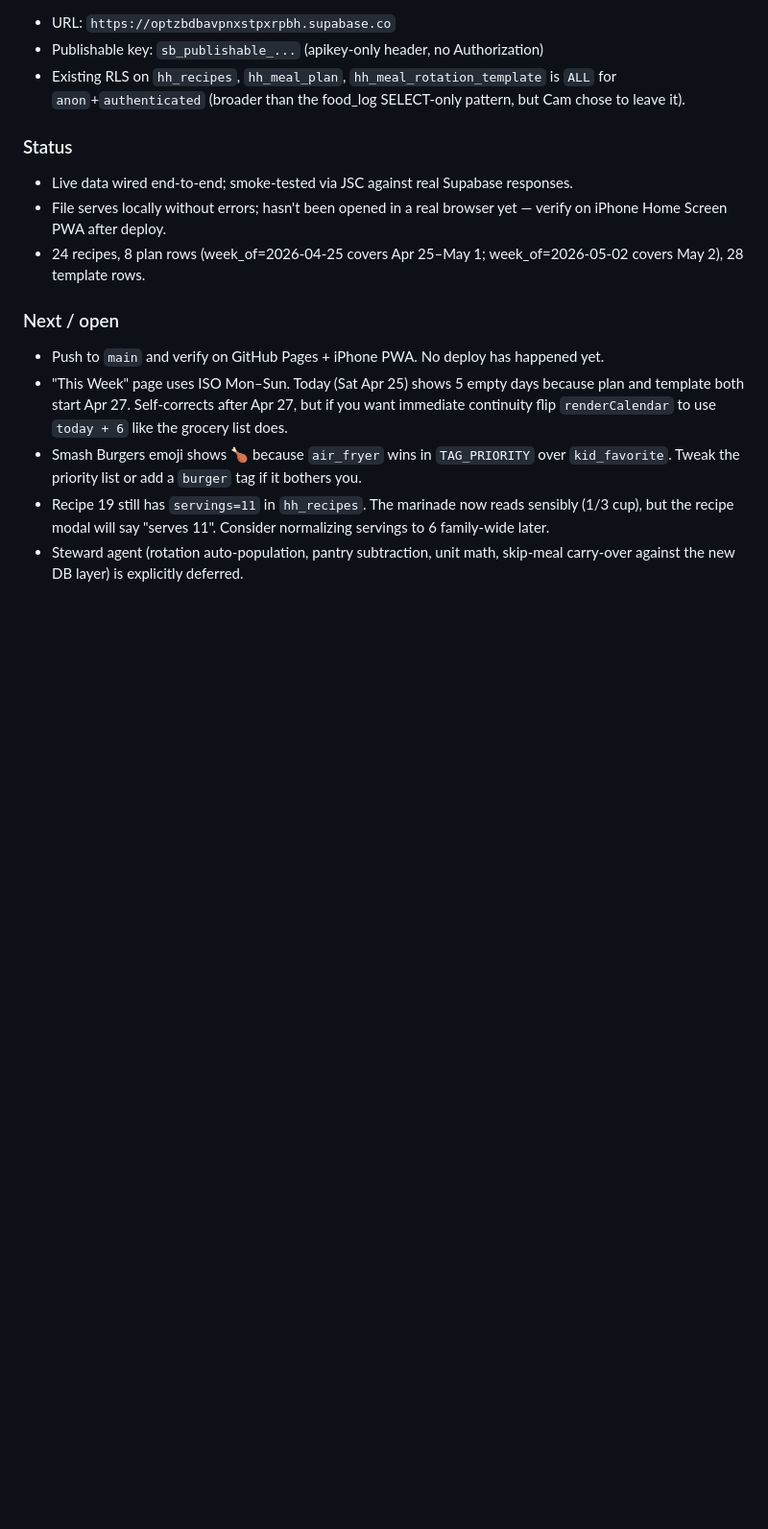
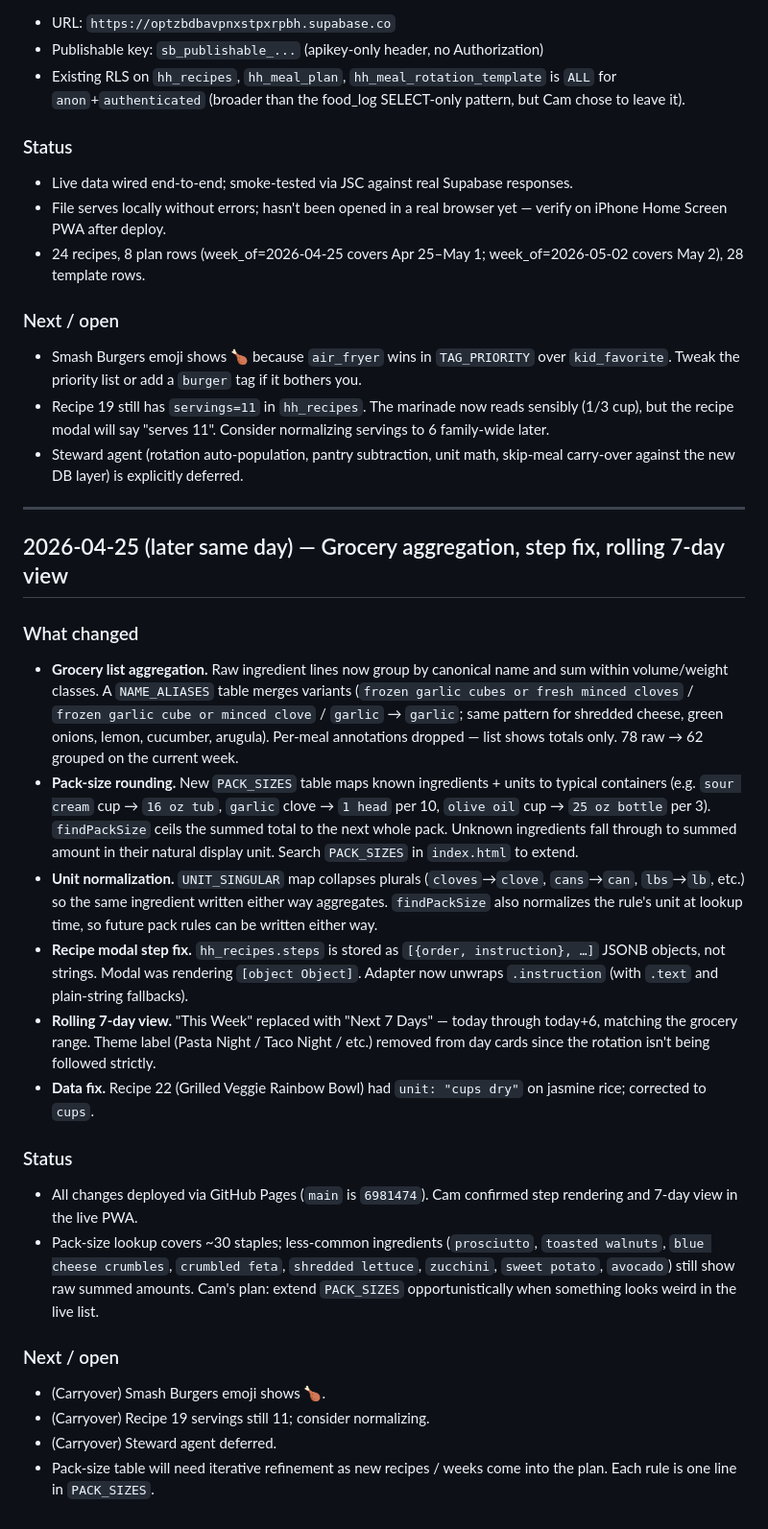
Before and after one commit to camhsmc/haines-harvest, a Markdown page: CLAUDE.md, the part around the change. Shown at 96% size. Rendered like a GitHub page; blank space fills up the shorter version.

Commit message:
Log session work: grocery aggregation, step fix, rolling 7-day view

```diff
--- a/CLAUDE.md
+++ b/CLAUDE.md
@@ -26,8 +26,28 @@ Embedded directly in `index.html`:
 - 24 recipes, 8 plan rows (week_of=2026-04-25 covers Apr 25–May 1; week_of=2026-05-02 covers May 2), 28 template rows.
 
 ### Next / open
-- Push to `main` and verify on GitHub Pages + iPhone PWA. No deploy has happened yet.
-- "This Week" page uses ISO Mon–Sun. Today (Sat Apr 25) shows 5 empty days because plan and template both start Apr 27. Self-corrects after Apr 27, but if you want immediate continuity flip `renderCalendar` to use `today + 6` like the grocery list does.
 - Smash Burgers emoji shows 🍗 because `air_fryer` wins in `TAG_PRIORITY` over `kid_favorite`. Tweak the priority list or add a `burger` tag if it bothers you.
 - Recipe 19 still has `servings=11` in `hh_recipes`. The marinade now reads sensibly (1/3 cup), but the recipe modal will say "serves 11". Consider normalizing servings to 6 family-wide later.
 - Steward agent (rotation auto-population, pantry subtraction, unit math, skip-meal carry-over against the new DB layer) is explicitly deferred.
+
+---
+
+## 2026-04-25 (later same day) — Grocery aggregation, step fix, rolling 7-day view
+
+### What changed
+- **Grocery list aggregation.** Raw ingredient lines now group by canonical name and sum within volume/weight classes. A `NAME_ALIASES` table merges variants (`frozen garlic cubes or fresh minced cloves` / `frozen garlic cube or minced clove` / `garlic` → `garlic`; same pattern for shredded cheese, green onions, lemon, cucumber, arugula). Per-meal annotations dropped — list shows totals only. 78 raw → 62 grouped on the current week.
+- **Pack-size rounding.** New `PACK_SIZES` table maps known ingredients + units to typical containers (e.g. `sour cream` cup → `16 oz tub`, `garlic` clove → `1 head` per 10, `olive oil` cup → `25 oz bottle` per 3). `findPackSize` ceils the summed total to the next whole pack. Unknown ingredients fall through to summed amount in their natural display unit. Search `PACK_SIZES` in `index.html` to extend.
+- **Unit normalization.** `UNIT_SINGULAR` map collapses plurals (`cloves`→`clove`, `cans`→`can`, `lbs`→`lb`, etc.) so the same ingredient written either way aggregates. `findPackSize` also normalizes the rule's unit at lookup time, so future pack rules can be written either way.
+- **Recipe modal step fix.** `hh_recipes.steps` is stored as `[{order, instruction}, …]` JSONB objects, not strings. Modal was rendering `[object Object]`. Adapter now unwraps `.instruction` (with `.text` and plain-string fallbacks).
+- **Rolling 7-day view.** "This Week" replaced with "Next 7 Days" — today through today+6, matching the grocery range. Theme label (Pasta Night / Taco Night / etc.) removed from day cards since the rotation isn't being followed strictly.
+- **Data fix.** Recipe 22 (Grilled Veggie Rainbow Bowl) had `unit: "cups dry"` on jasmine rice; corrected to `cups`.
+
+### Status
+- All changes deployed via GitHub Pages (`main` is `6981474`). Cam confirmed step rendering and 7-day view in the live PWA.
+- Pack-size lookup covers ~30 staples; less-common ingredients (`prosciutto`, `toasted walnuts`, `blue cheese crumbles`, `crumbled feta`, `shredded lettuce`, `zucchini`, `sweet potato`, `avocado`) still show raw summed amounts. Cam's plan: extend `PACK_SIZES` opportunistically when something looks weird in the live list.
+
+### Next / open
+- (Carryover) Smash Burgers emoji shows 🍗.
+- (Carryover) Recipe 19 servings still 11; consider normalizing.
+- (Carryover) Steward agent deferred.
+- Pack-size table will need iterative refinement as new recipes / weeks come into the plan. Each rule is one line in `PACK_SIZES`.
```
